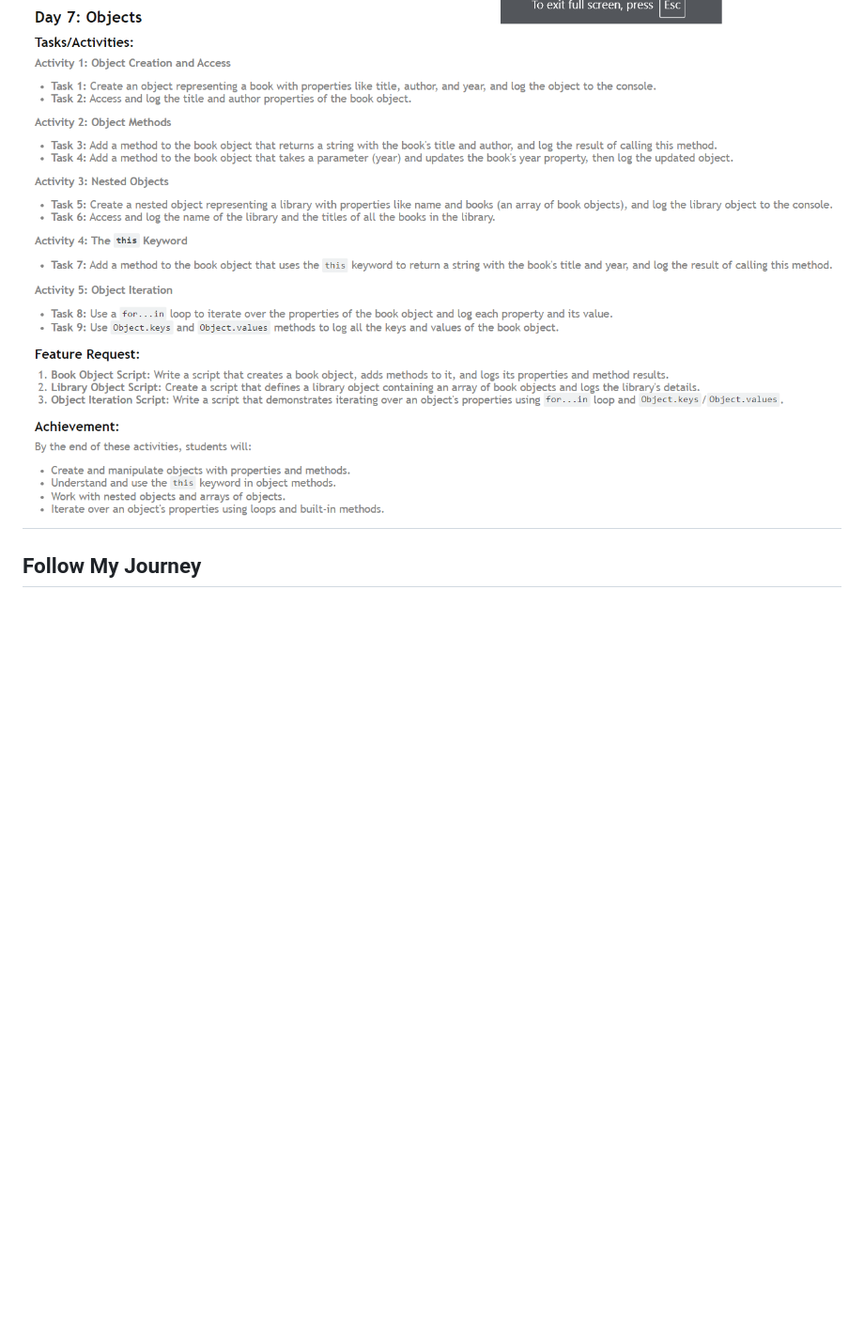
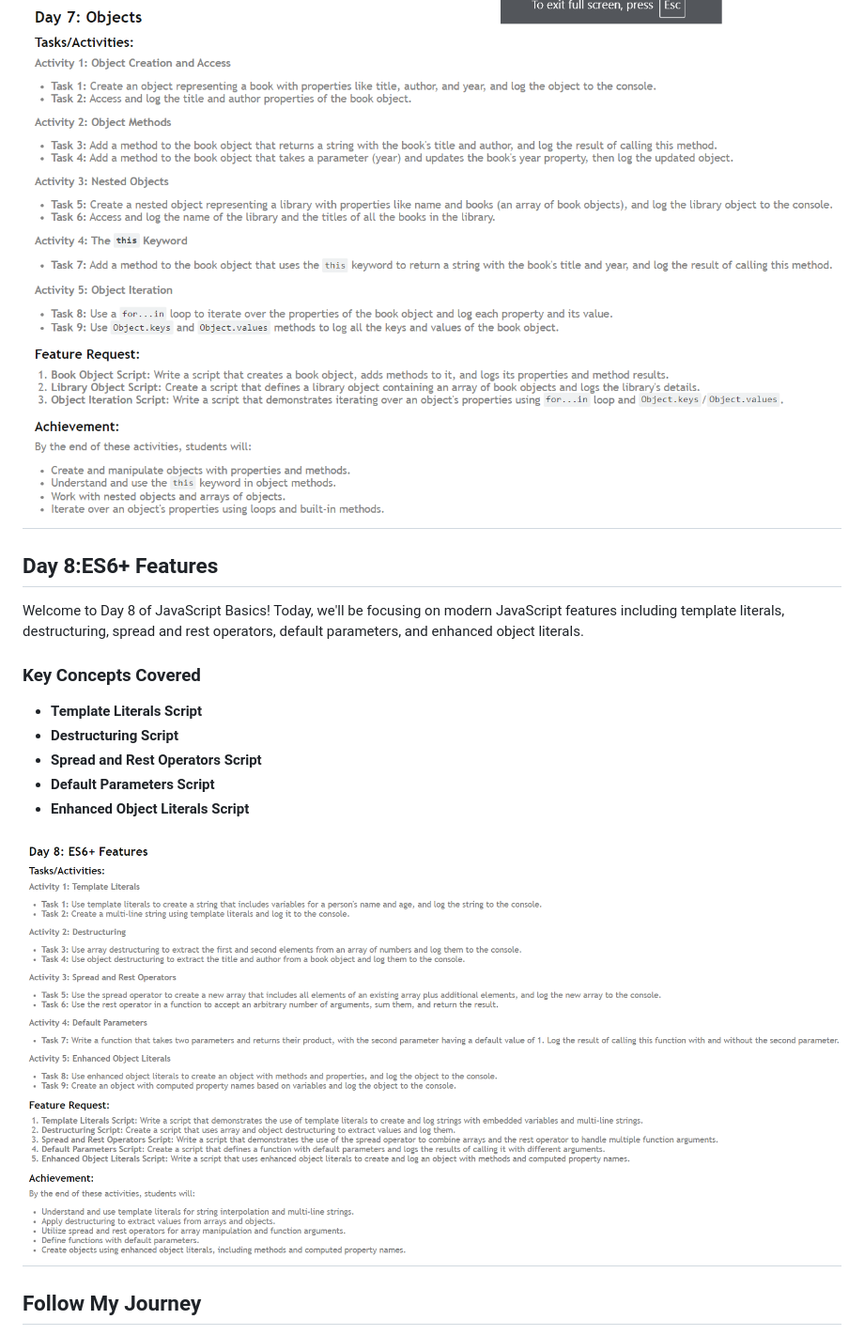
Before and after one commit to Debashis-11101-srijib/30-Day-of-JavaScript-Challenge, a Markdown page: README.md, the part around the change. Shown: that part at 94% size. Rendered like a GitHub page; pictures changed too: Queries/day_8.png (added); blank space fills up the shorter version.

```diff
--- a/README.md
+++ b/README.md
@@ -198,6 +198,18 @@ Today, we'll be focusing on objects in JavaScript. This includes creating and ac
 ![Day_7](./Queries/day_7.png)
 ----------------------
 
+## Day 8:ES6+ Features
+Welcome to Day 8 of JavaScript Basics! Today, we'll be focusing on modern JavaScript features including template literals, destructuring, spread and rest operators, default parameters, and enhanced object literals.
+
+### Key Concepts Covered
+- **Template Literals Script**
+- **Destructuring Script**
+- **Spread and Rest Operators Script**
+- **Default Parameters Script**
+- **Enhanced Object Literals Script**
+
+![Day_8](./Queries/day_8.png)
+-----------------------
 
 ## Follow My Journey
 Stay updated with my progress by following this repository. I am excited to embark on this journey and can't wait to see the progress I make over the next 30 days. Let's code our way to success! 💻🚀
```
Also changed, not shown: 1 other file.
